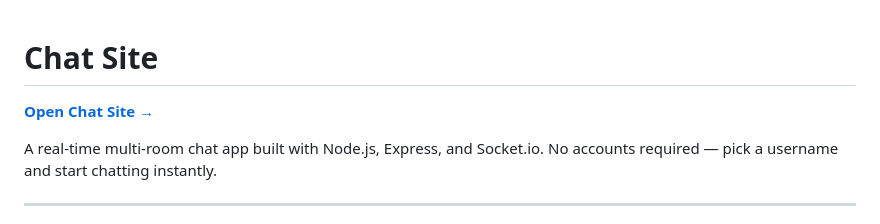
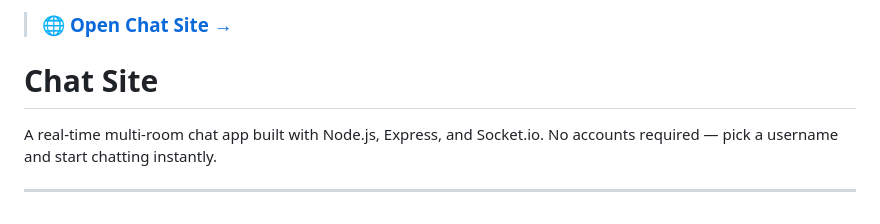
Before and after one commit to gamer-09/chat-site, a Markdown page: README.md, the part around the change. Drawn GitHub-style.

Commit message:
Move production link to top of README

```diff
--- a/README.md
+++ b/README.md
@@ -1,6 +1,7 @@
+> ### 🌐 [Open Chat Site →](https://gamer-09.github.io/chat-site/)
+
 # Chat Site
 
-**[Open Chat Site →](https://gamer-09.github.io/chat-site/)**
 
 A real-time multi-room chat app built with Node.js, Express, and Socket.io. No accounts required — pick a username and start chatting instantly.
 
```
